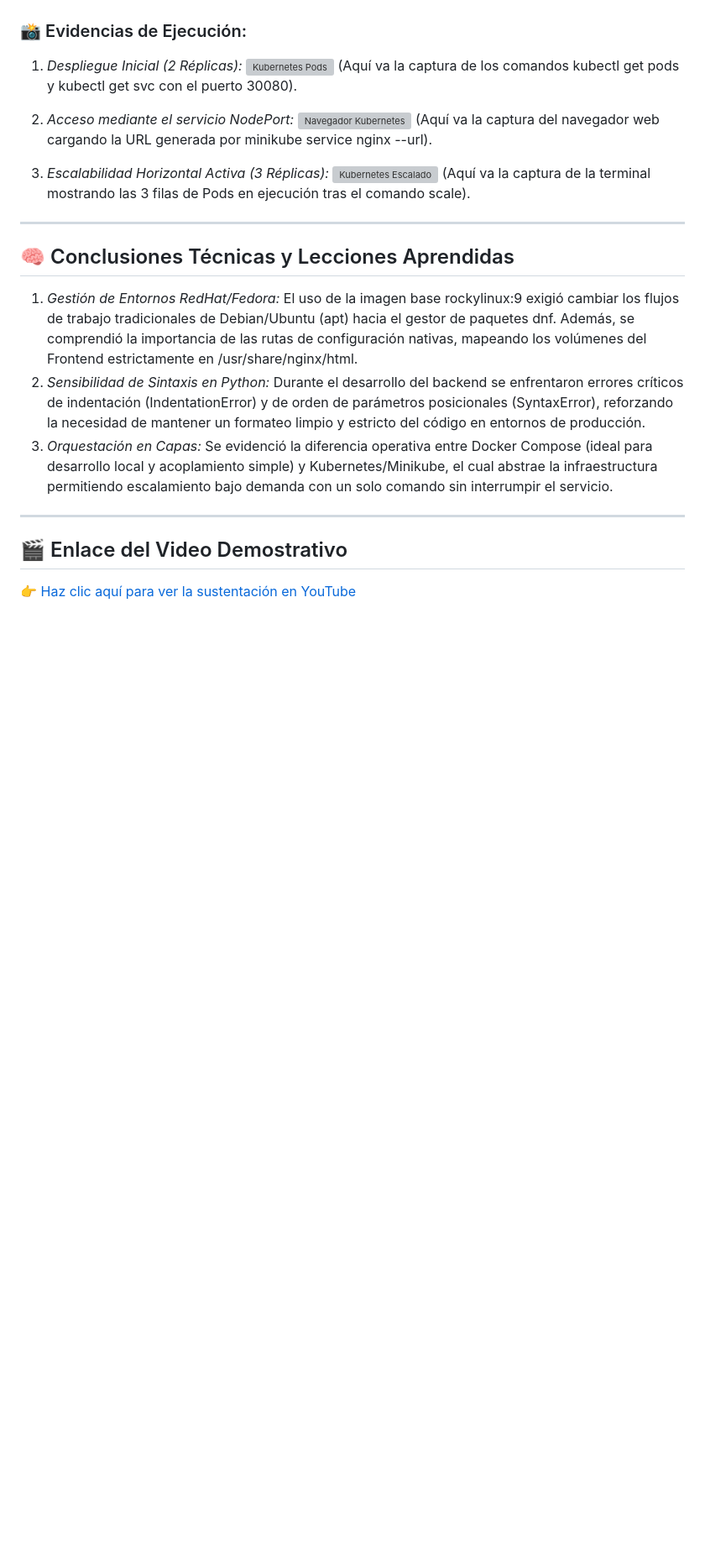
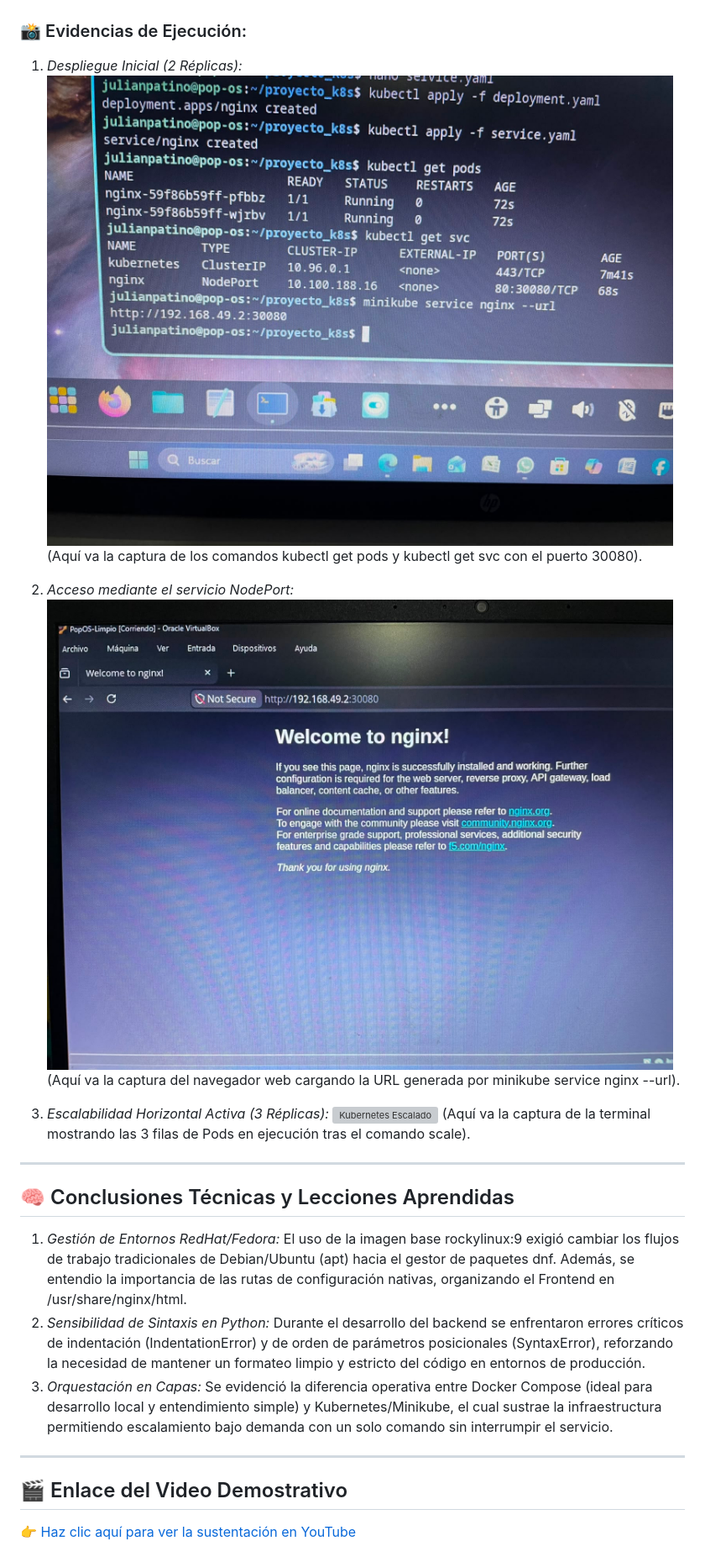
Before and after one commit to julianpatino0115-ai/proyecto-sistemas-operativos, a Markdown page: README.md, the part around one of its changes. Shown at 84% size. Drawn GitHub-style; blank space fills up the shorter version; grey boxes are pictures that could not be loaded.

Commit message:
Update README.md
se organiza un poco la forma como estaba y se ada pie a que quede mejor estructurado en cuanto a las imagenes, ala fecha no se logra hacer el video de youtube por cuestion de tiempo

```diff
--- a/README.md
+++ b/README.md
@@ -58,11 +58,11 @@ Se migró y orquestó el servicio de Nginx utilizando un clúster local de Kuber
 
 ### 📸 Evidencias de Ejecución:
 1. *Despliegue Inicial (2 Réplicas):*
-   ![Kubernetes Pods](./evidencias/k8s_pods_inicial.jpeg)
+   ![Kubernetes Pods](./evidencias/kubepods_svc.jpeg)
    (Aquí va la captura de los comandos kubectl get pods y kubectl get svc con el puerto 30080).
 
 2. *Acceso mediante el servicio NodePort:*
-   ![Navegador Kubernetes](./evidencias/k8s_browser.jpeg)
+   ![Navegador Kubernetes](./evidencias/url.jpeg)
    (Aquí va la captura del navegador web cargando la URL generada por minikube service nginx --url).
 
 3. *Escalabilidad Horizontal Activa (3 Réplicas):*
@@ -73,9 +73,9 @@ Se migró y orquestó el servicio de Nginx utilizando un clúster local de Kuber
 
 ## 🧠 Conclusiones Técnicas y Lecciones Aprendidas
 
-1. *Gestión de Entornos RedHat/Fedora:* El uso de la imagen base rockylinux:9 exigió cambiar los flujos de trabajo tradicionales de Debian/Ubuntu (apt) hacia el gestor de paquetes dnf. Además, se comprendió la importancia de las rutas de configuración nativas, mapeando los volúmenes del Frontend estrictamente en /usr/share/nginx/html.
+1. *Gestión de Entornos RedHat/Fedora:* El uso de la imagen base rockylinux:9 exigió cambiar los flujos de trabajo tradicionales de Debian/Ubuntu (apt) hacia el gestor de paquetes dnf. Además, se entendio la importancia de las rutas de configuración nativas, organizando el Frontend  en /usr/share/nginx/html.
 2. *Sensibilidad de Sintaxis en Python:* Durante el desarrollo del backend se enfrentaron errores críticos de indentación (IndentationError) y de orden de parámetros posicionales (SyntaxError), reforzando la necesidad de mantener un formateo limpio y estricto del código en entornos de producción.
-3. *Orquestación en Capas:* Se evidenció la diferencia operativa entre Docker Compose (ideal para desarrollo local y acoplamiento simple) y Kubernetes/Minikube, el cual abstrae la infraestructura permitiendo escalamiento bajo demanda con un solo comando sin interrumpir el servicio.
+3. *Orquestación en Capas:* Se evidenció la diferencia operativa entre Docker Compose (ideal para desarrollo local y entendimiento simple) y Kubernetes/Minikube, el cual sustrae la infraestructura permitiendo escalamiento bajo demanda con un solo comando sin interrumpir el servicio.
 
 ---
 
```
Also changed, not shown: other parts of README.md (+1 -1 lines).
